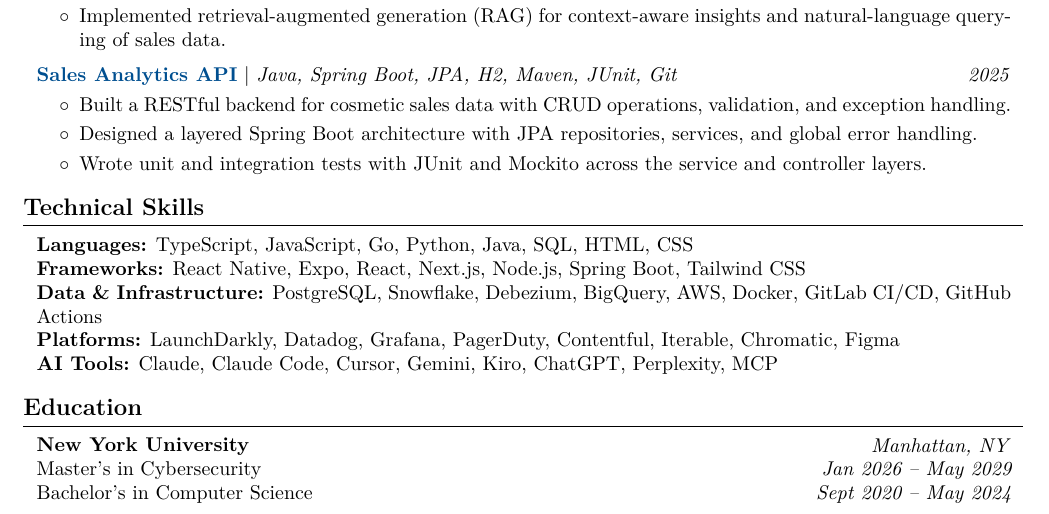
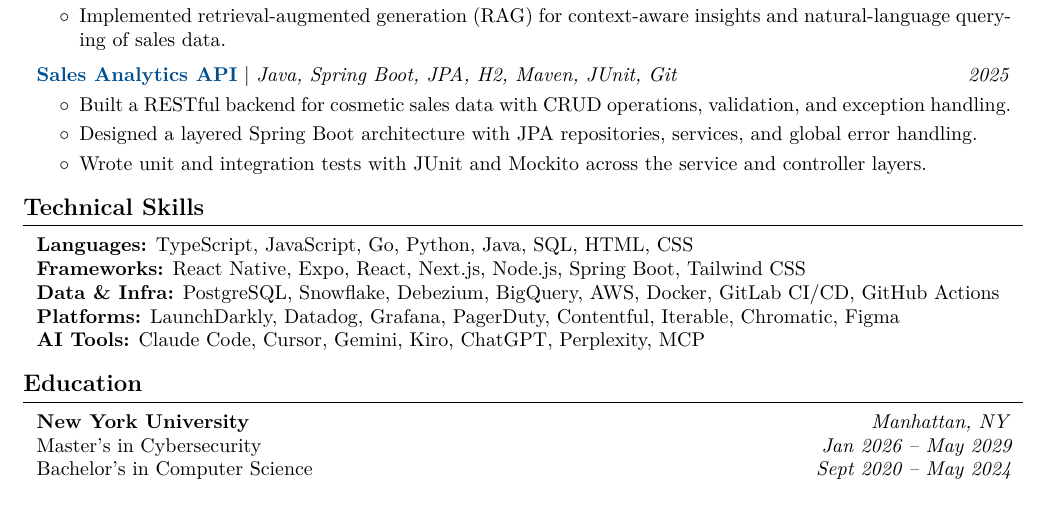
Before and after one commit to wovensoul/personal-website, a LaTeX CV (resume/main.tex): part of the page, cut so that both start at the same text. Compiled offline with pdfLaTeX.

Commit message:
Resume: drop plain Claude from AI tools, fit infra line
Co-authored-by: Cursor <cursoragent@cursor.com>

```diff
--- a/resume/main.tex
+++ b/resume/main.tex
@@ -529,7 +529,7 @@
         \end{onecolentry}
 
         \begin{onecolentry}
-            \textbf{Data \& Infrastructure:} PostgreSQL, Snowflake, Debezium, BigQuery, AWS, Docker, GitLab CI/CD, GitHub Actions
+            \textbf{Data \& Infra:} PostgreSQL, Snowflake, Debezium, BigQuery, AWS, Docker, GitLab CI/CD, GitHub Actions
         \end{onecolentry}
 
         \begin{onecolentry}
@@ -541,7 +541,7 @@
         % \end{onecolentry}
 
         \begin{onecolentry}
-            \textbf{AI Tools:} Claude, Claude Code, Cursor, Gemini, Kiro, ChatGPT, Perplexity, MCP
+            \textbf{AI Tools:} Claude Code, Cursor, Gemini, Kiro, ChatGPT, Perplexity, MCP
         \end{onecolentry}
 
     \section{Education}
```
